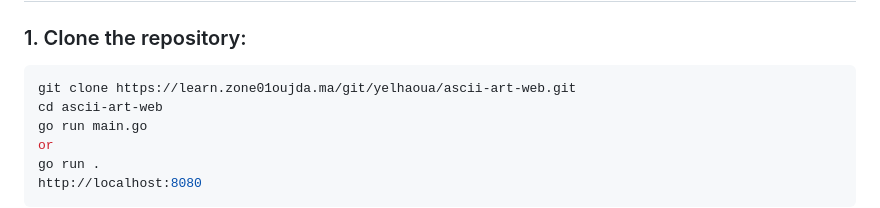
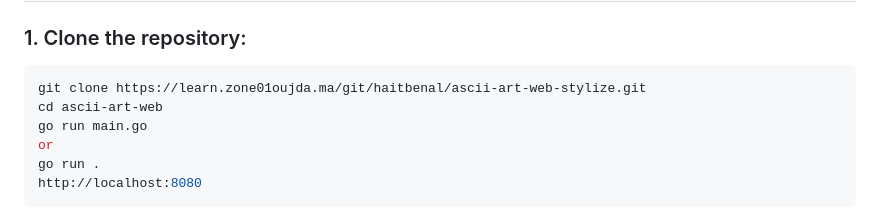
Before and after one commit to haitbenal/ascii-art-web-stylize, a Markdown page: README.md, the part around the change. GitHub-like rendering.

Commit message:
Modify: Readme

````diff
--- a/README.md
+++ b/README.md
@@ -24,7 +24,7 @@ It works using HTTP **GET** and **POST** requests and follows proper **HTTP stat
 ### 1. Clone the repository:
 
 ```bash
-git clone https://learn.zone01oujda.ma/git/yelhaoua/ascii-art-web.git
+git clone https://learn.zone01oujda.ma/git/haitbenal/ascii-art-web-stylize.git
 cd ascii-art-web
 go run main.go
 or
````
